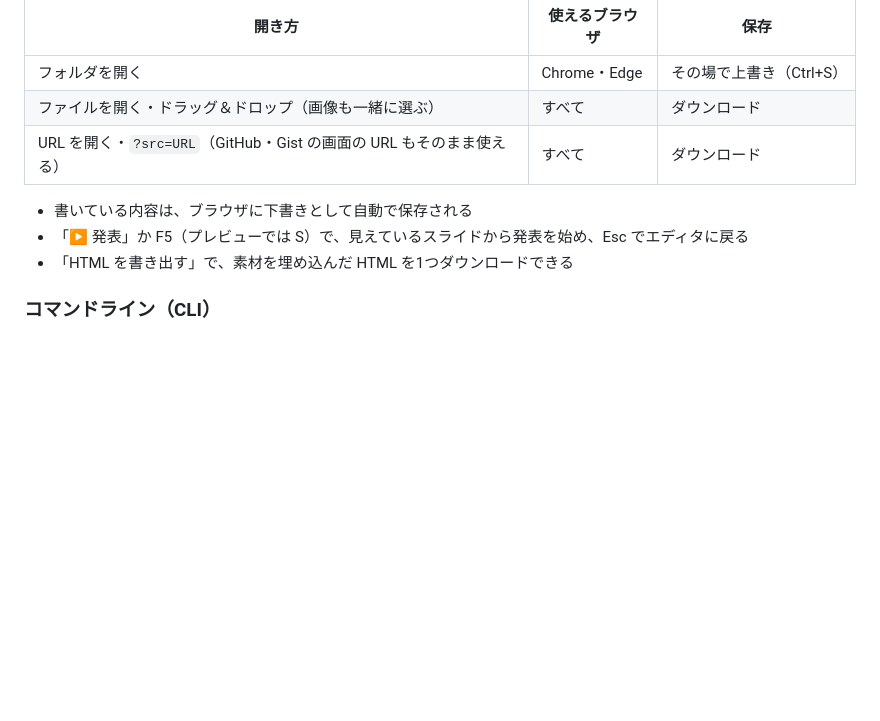
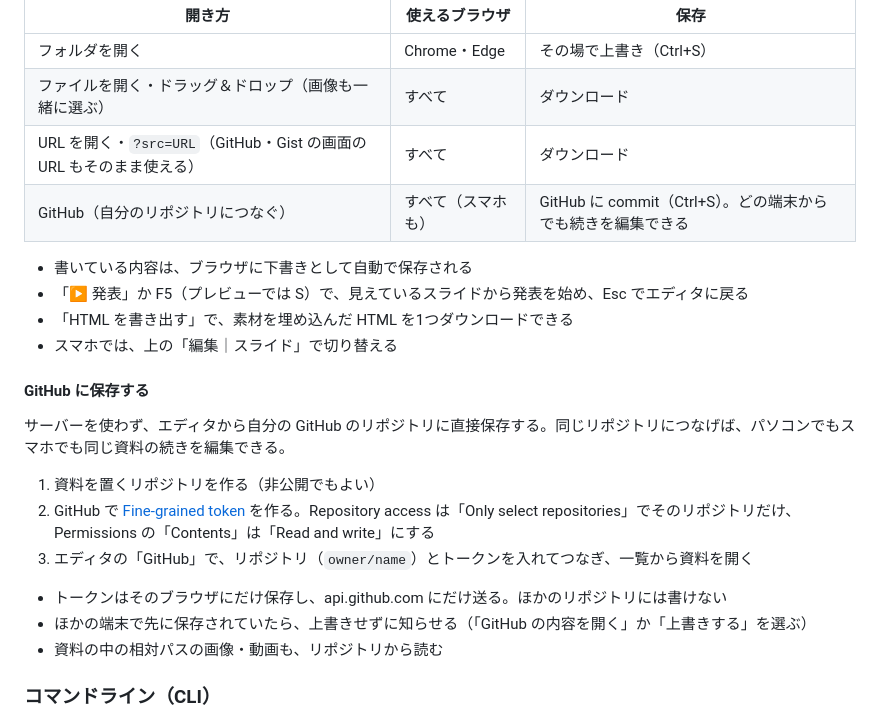
Before and after one commit to Nasu726/md2htmlSlides, a Markdown page: README.md, the part around the change. Rendered like a GitHub page; blank space fills up the shorter version.

```diff
--- a/README.md
+++ b/README.md
@@ -94,10 +94,24 @@ scenario 正常時
 | フォルダを開く | Chrome・Edge | その場で上書き（Ctrl+S） |
 | ファイルを開く・ドラッグ＆ドロップ（画像も一緒に選ぶ） | すべて | ダウンロード |
 | URL を開く・`?src=URL`（GitHub・Gist の画面の URL もそのまま使える） | すべて | ダウンロード |
+| GitHub（自分のリポジトリにつなぐ） | すべて（スマホも） | GitHub に commit（Ctrl+S）。どの端末からでも続きを編集できる |
 
 - 書いている内容は、ブラウザに下書きとして自動で保存される
 - 「▶ 発表」か F5（プレビューでは S）で、見えているスライドから発表を始め、Esc でエディタに戻る
 - 「HTML を書き出す」で、素材を埋め込んだ HTML を1つダウンロードできる
+- スマホでは、上の「編集｜スライド」で切り替える
+
+#### GitHub に保存する
+
+サーバーを使わず、エディタから自分の GitHub のリポジトリに直接保存する。同じリポジトリにつなげば、パソコンでもスマホでも同じ資料の続きを編集できる。
+
+1. 資料を置くリポジトリを作る（非公開でもよい）
+2. GitHub で [Fine-grained token](https://github.com/settings/personal-access-tokens/new) を作る。Repository access は「Only select repositories」でそのリポジトリだけ、Permissions の「Contents」は「Read and write」にする
+3. エディタの「GitHub」で、リポジトリ（`owner/name`）とトークンを入れてつなぎ、一覧から資料を開く
+
+- トークンはそのブラウザにだけ保存し、api.github.com にだけ送る。ほかのリポジトリには書けない
+- ほかの端末で先に保存されていたら、上書きせずに知らせる（「GitHub の内容を開く」か「上書きする」を選ぶ）
+- 資料の中の相対パスの画像・動画も、リポジトリから読む
 
 ### コマンドライン（CLI）
 
```
Also changed, not shown: docs/design.md (+13 -1 lines), docs/screenshots/147/desktop.png (added), docs/screenshots/147/mobile.png (added), 5 other files.
